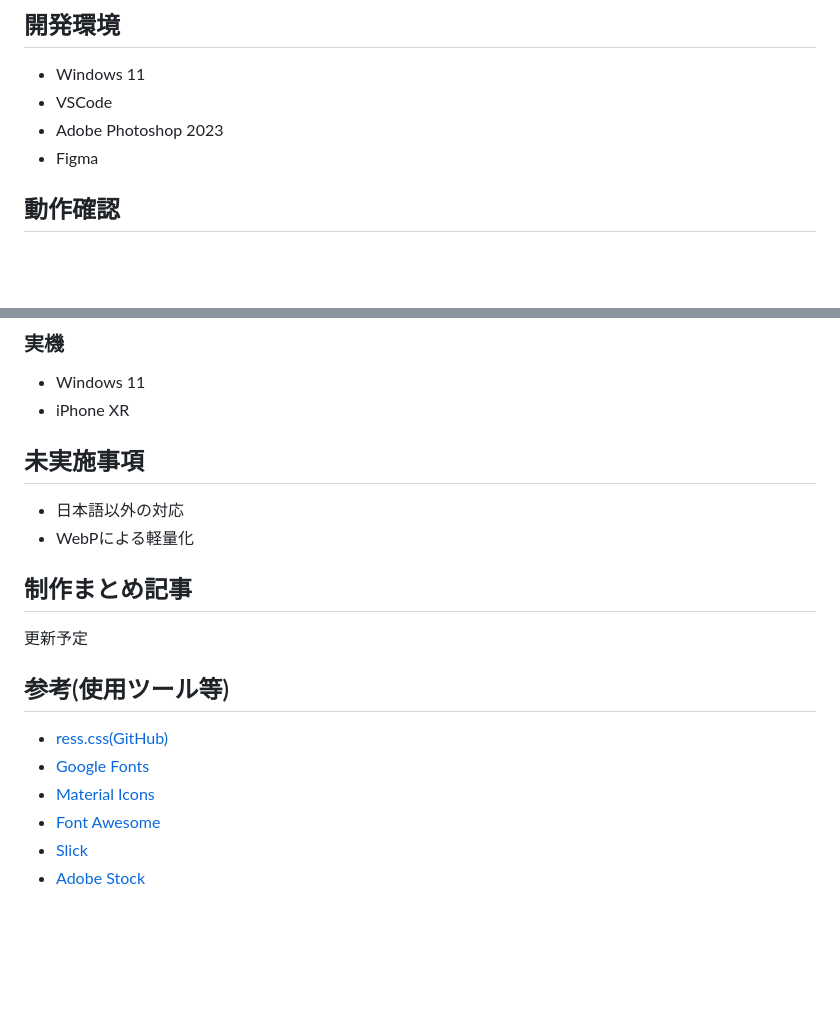
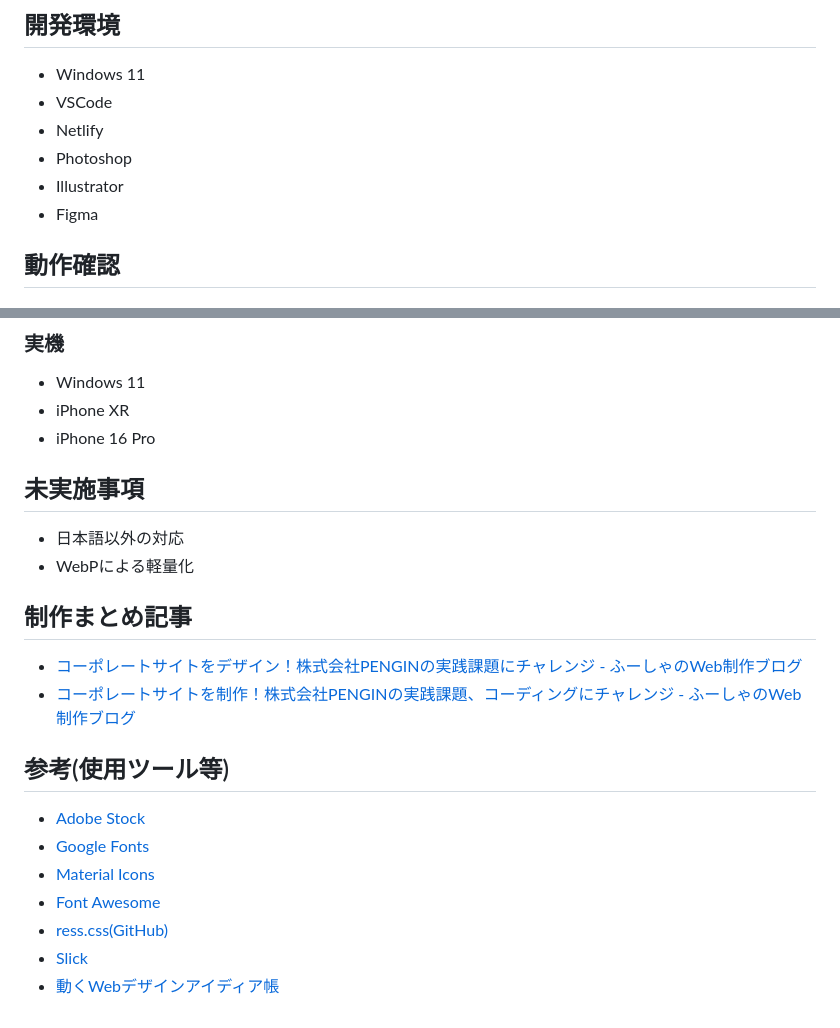
Before and after one commit to fuchsia-84/Comparison, a Markdown page: README.md, 2 parts joined by grey strips. GitHub-like rendering; blank space fills up the shorter version.

```diff
--- a/README.md
+++ b/README.md
@@ -59,7 +59,9 @@ Web上で配布された制作課題を元に、<u>**架空企業のコーポレ
 
 - Windows 11
 - VSCode
-- Adobe Photoshop 2023
+- Netlify
+- Photoshop
+- Illustrator
 - Figma
 
 ## 動作確認
@@ -75,6 +77,7 @@ Web上で配布された制作課題を元に、<u>**架空企業のコーポレ
 
 - Windows 11
 - iPhone XR
+- iPhone 16 Pro
 
 ## 未実施事項
 
@@ -83,13 +86,15 @@ Web上で配布された制作課題を元に、<u>**架空企業のコーポレ
 
 ## 制作まとめ記事
 
-更新予定
+- [コーポレートサイトをデザイン！株式会社PENGINの実践課題にチャレンジ - ふーしゃのWeb制作ブログ](https://fuchsia-84.hatenablog.com/entry/2024/12/19/200000)
+- [コーポレートサイトを制作！株式会社PENGINの実践課題、コーディングにチャレンジ - ふーしゃのWeb制作ブログ](https://fuchsia-84.hatenablog.com/entry/2024/12/23/200000)
 
 ## 参考(使用ツール等)
 
-- [ress.css(GitHub)](https://github.com/filipelinhares/ress)
+- [Adobe Stock](https://stock.adobe.com/jp/)
 - [Google Fonts](https://fonts.google.com/)
 - [Material Icons](https://fonts.google.com/icons)
 - [Font Awesome](https://fontawesome.com/)
+- [ress.css(GitHub)](https://github.com/filipelinhares/ress)
 - [Slick](https://kenwheeler.github.io/slick/)
-- [Adobe Stock](https://stock.adobe.com/jp/)
+- [動くWebデザインアイディア帳](https://ugokuweb.coco-factory.jp/)
```
